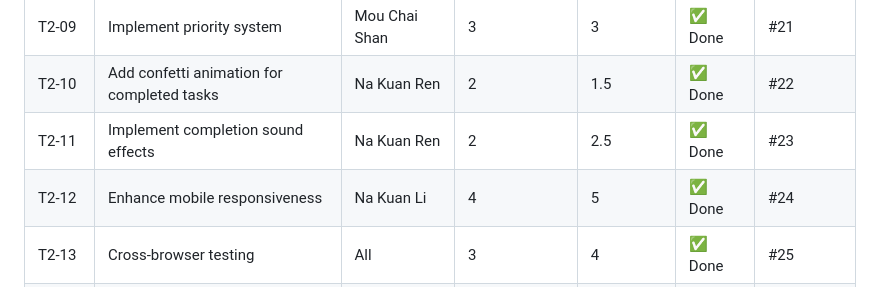
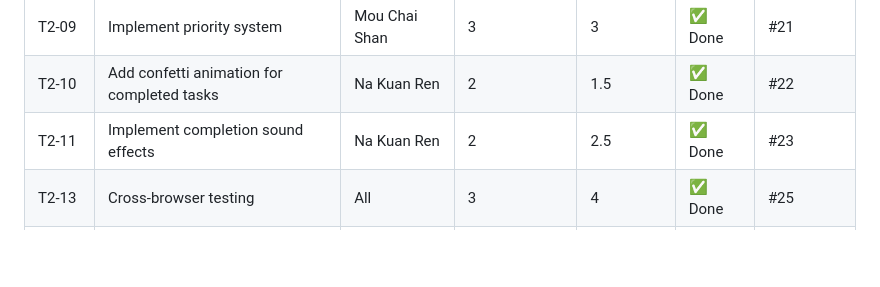
Before and after one commit to lensheng123-jpg/Final-project-for-Task-management-system, a Markdown page: Sprint 2_backlog.md, the part around the change. Drawn GitHub-style; blank space fills up the shorter version.

```diff
--- a/Sprint 2_backlog.md
+++ b/Sprint 2_backlog.md
@@ -23,7 +23,6 @@
 | T2-09 | Implement priority system | Mou Chai Shan | 3 | 3 | ✅ Done | #21 |
 | T2-10 | Add confetti animation for completed tasks | Na Kuan Ren | 2 | 1.5 | ✅ Done | #22 |
 | T2-11 | Implement completion sound effects | Na Kuan Ren | 2 | 2.5 | ✅ Done | #23 |
-| T2-12 | Enhance mobile responsiveness | Na Kuan Li | 4 | 5 | ✅ Done | #24 |
 | T2-13 | Cross-browser testing | All | 3 | 4 | ✅ Done | #25 |
 | T2-14 | Create comprehensive documentation | Mou Chai Shan | 4 | 3 | ✅ Done | #26 |
 | T2-15 | Final system testing | All | 3 | 4 | ✅ Done | #27 |
```
